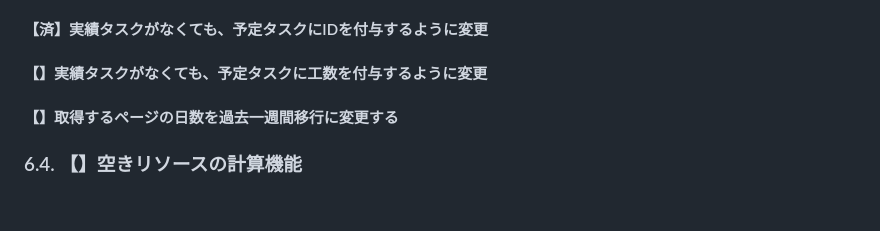
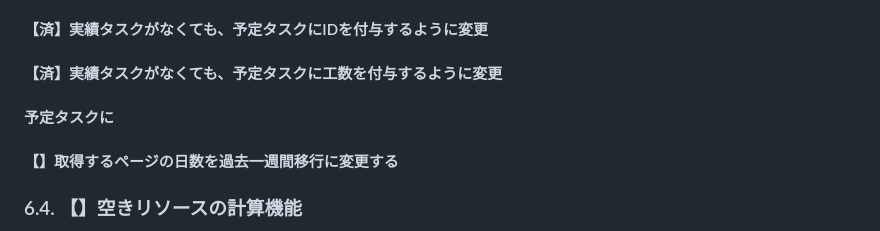
Before and after one commit to shuhei1101/notion-taskr, a Markdown page: README.md, the part around the change. GitHub-like rendering; blank space fills up the shorter version.

```diff
--- a/README.md
+++ b/README.md
@@ -95,7 +95,9 @@ curl https://notion-api-454608-365326475377.asia-northeast2.run.app/update-man-d
 
 #### 【済】実績タスクがなくても、予定タスクにIDを付与するように変更
 
-#### 【】実績タスクがなくても、予定タスクに工数を付与するように変更
+#### 【済】実績タスクがなくても、予定タスクに工数を付与するように変更
+
+#### 予定タスクに
 
 #### 【】取得するページの日数を過去一週間移行に変更する
 
```
